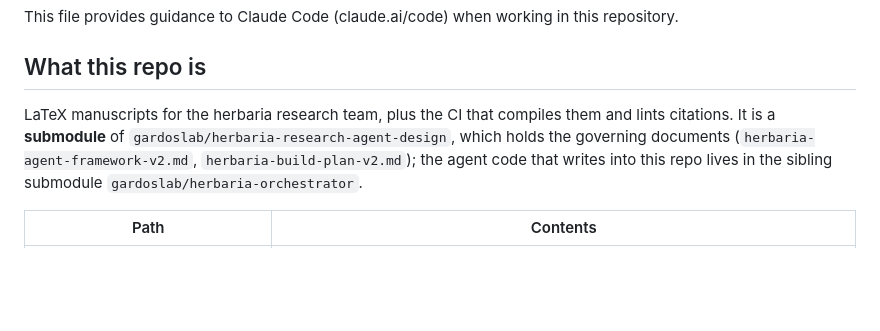
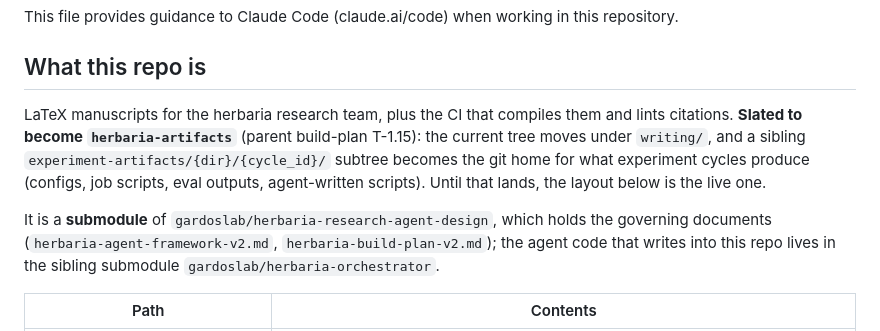
Before and after one commit to gardoslab/herbaria-artifacts, a Markdown page: CLAUDE.md, the part around the change. GitHub-like rendering; blank space fills up the shorter version.

Commit message:
CLAUDE.md: note the planned rename to herbaria-artifacts (parent T-1.15)
Co-Authored-By: Claude Fable 5.1 <noreply@anthropic.com>

```diff
--- a/CLAUDE.md
+++ b/CLAUDE.md
@@ -5,7 +5,12 @@ This file provides guidance to Claude Code (claude.ai/code) when working in this
 ## What this repo is
 
 LaTeX manuscripts for the herbaria research team, plus the CI that compiles them and lints
-citations. It is a **submodule** of `gardoslab/herbaria-research-agent-design`, which holds
+citations. **Slated to become `herbaria-artifacts`** (parent build-plan T-1.15): the current
+tree moves under `writing/`, and a sibling `experiment-artifacts/{dir}/{cycle_id}/` subtree
+becomes the git home for what experiment cycles produce (configs, job scripts, eval outputs,
+agent-written scripts). Until that lands, the layout below is the live one.
+
+It is a **submodule** of `gardoslab/herbaria-research-agent-design`, which holds
 the governing documents (`herbaria-agent-framework-v2.md`, `herbaria-build-plan-v2.md`); the
 agent code that writes into this repo lives in the sibling submodule
 `gardoslab/herbaria-orchestrator`.
```
